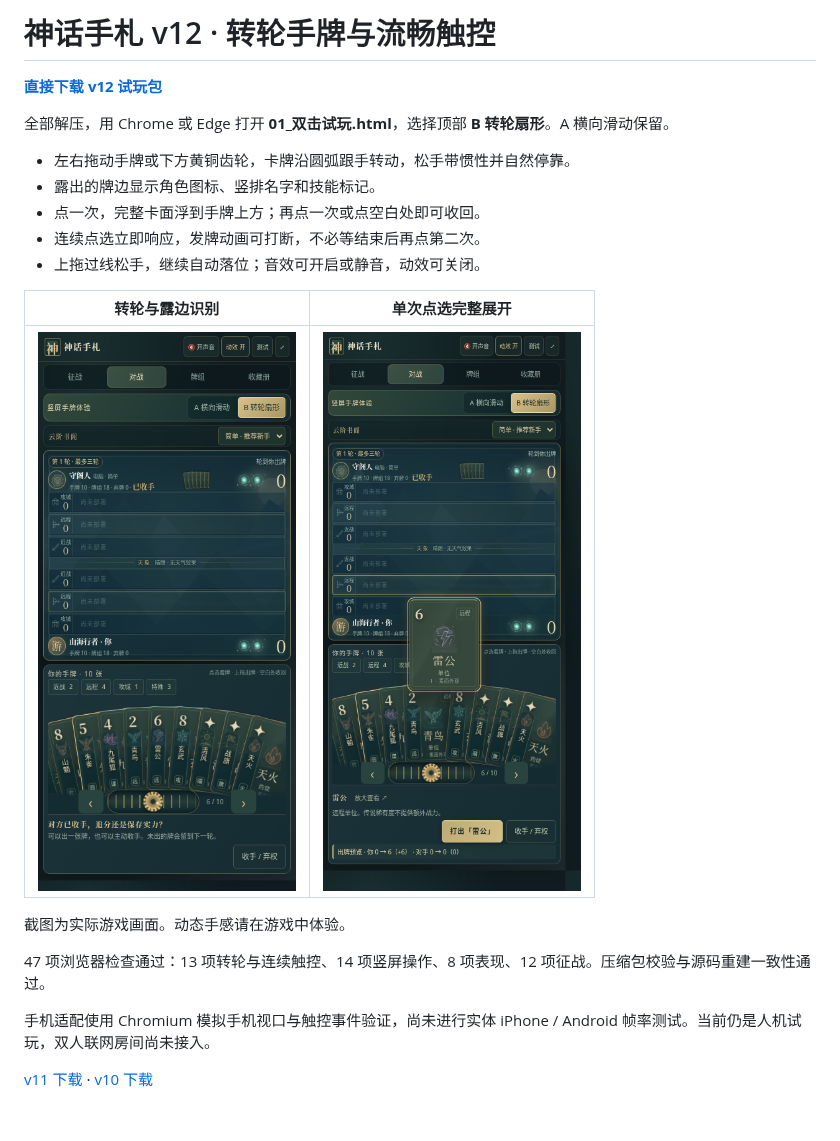
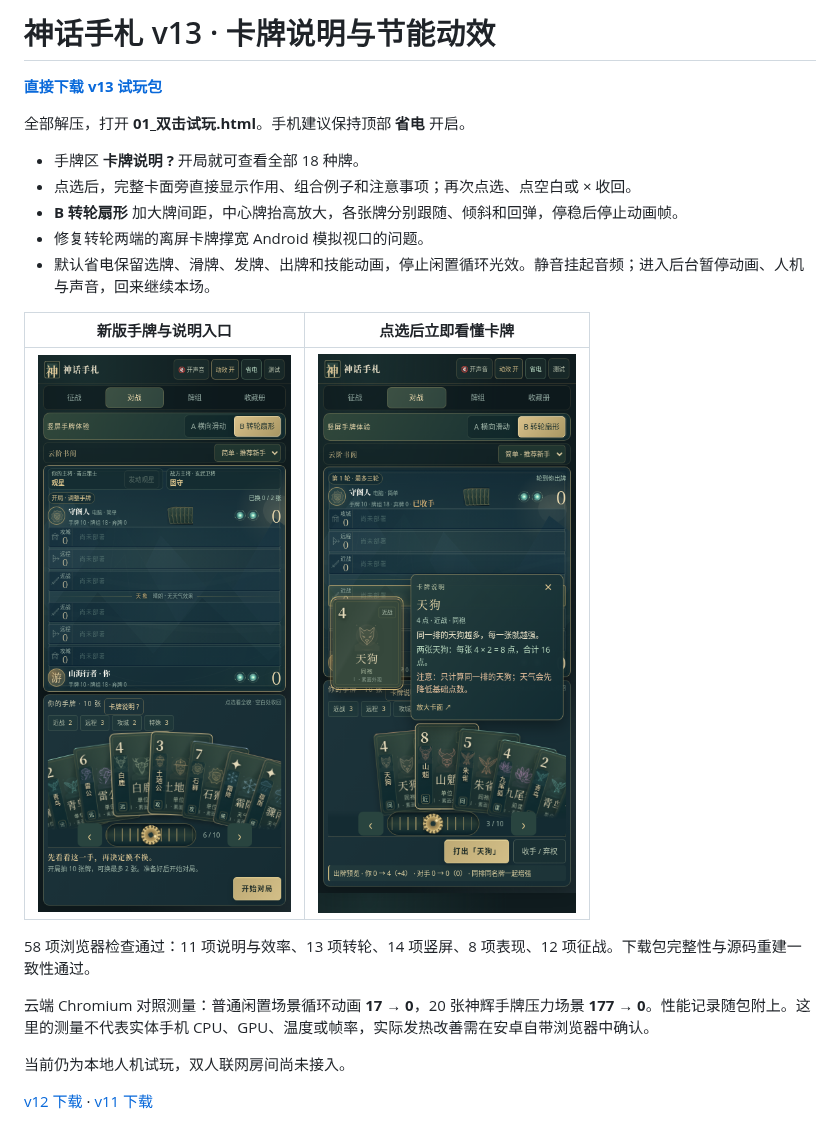
Before and after one commit to ZZ677BIT/AI, a Markdown page: README.md, the part around the change. GitHub-like rendering; pictures changed too: images/v13-fan.png (added), images/v13-guide.png (added).

Commit message:
Add v13 card guidance, elastic hand motion and idle power saving package

```diff
--- a/README.md
+++ b/README.md
@@ -1,23 +1,23 @@
-# 神话手札 v12 · 转轮手牌与流畅触控
+# 神话手札 v13 · 卡牌说明与节能动效
 
-**[直接下载 v12 试玩包](https://github.com/ZZ677BIT/AI/raw/refs/heads/v12-rotary-hand/v12.zip)**
+**[直接下载 v13 试玩包](https://github.com/ZZ677BIT/AI/raw/refs/heads/v13-guide-performance/v13.zip)**
 
-全部解压，用 Chrome 或 Edge 打开 **01_双击试玩.html**，选择顶部 **B 转轮扇形**。A 横向滑动保留。
+全部解压，打开 **01_双击试玩.html**。手机建议保持顶部 **省电** 开启。
 
-- 左右拖动手牌或下方黄铜齿轮，卡牌沿圆弧跟手转动，松手带惯性并自然停靠。
-- 露出的牌边显示角色图标、竖排名字和技能标记。
-- 点一次，完整卡面浮到手牌上方；再点一次或点空白处即可收回。
-- 连续点选立即响应，发牌动画可打断，不必等结束后再点第二次。
-- 上拖过线松手，继续自动落位；音效可开启或静音，动效可关闭。
+- 手牌区 **卡牌说明 ?** 开局就可查看全部 18 种牌。
+- 点选后，完整卡面旁直接显示作用、组合例子和注意事项；再次点选、点空白或 × 收回。
+- **B 转轮扇形** 加大牌间距，中心牌抬高放大，各张牌分别跟随、倾斜和回弹，停稳后停止动画帧。
+- 修复转轮两端的离屏卡牌撑宽 Android 模拟视口的问题。
+- 默认省电保留选牌、滑牌、发牌、出牌和技能动画，停止闲置循环光效。静音挂起音频；进入后台暂停动画、人机与声音，回来继续本场。
 
-| 转轮与露边识别 | 单次点选完整展开 |
+| 新版手牌与说明入口 | 点选后立即看懂卡牌 |
 | --- | --- |
-| ![v12 转轮手牌](images/v12-fan.png) | ![v12 完整卡面](images/v12-selected.png) |
+| ![v13 手牌](images/v13-fan.png) | ![v13 卡牌说明](images/v13-guide.png) |
 
-截图为实际游戏画面。动态手感请在游戏中体验。
+58 项浏览器检查通过：11 项说明与效率、13 项转轮、14 项竖屏、8 项表现、12 项征战。下载包完整性与源码重建一致性通过。
 
-47 项浏览器检查通过：13 项转轮与连续触控、14 项竖屏操作、8 项表现、12 项征战。压缩包校验与源码重建一致性通过。
+云端 Chromium 对照测量：普通闲置场景循环动画 **17 → 0**，20 张神辉手牌压力场景 **177 → 0**。性能记录随包附上。这里的测量不代表实体手机 CPU、GPU、温度或帧率，实际发热改善需在安卓自带浏览器中确认。
 
-手机适配使用 Chromium 模拟手机视口与触控事件验证，尚未进行实体 iPhone / Android 帧率测试。当前仍是人机试玩，双人联网房间尚未接入。
+当前仍为本地人机试玩，双人联网房间尚未接入。
 
-[v11 下载](https://github.com/ZZ677BIT/AI/raw/refs/heads/v11-hand-layout/v11.zip) · [v10 下载](https://github.com/ZZ677BIT/AI/raw/refs/heads/v10-download/v10.zip)
+[v12 下载](https://github.com/ZZ677BIT/AI/raw/refs/heads/v12-rotary-hand/v12.zip) · [v11 下载](https://github.com/ZZ677BIT/AI/raw/refs/heads/v11-hand-layout/v11.zip)
```
Also changed, not shown: images/v13-library.png (added), 1 other file.
